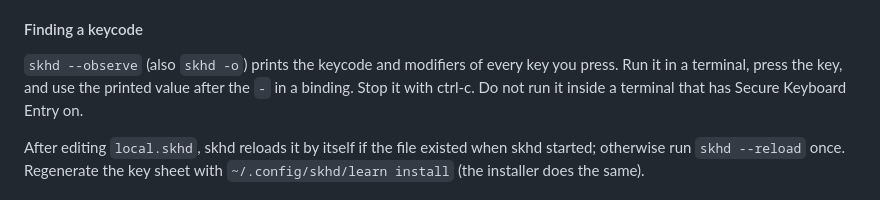
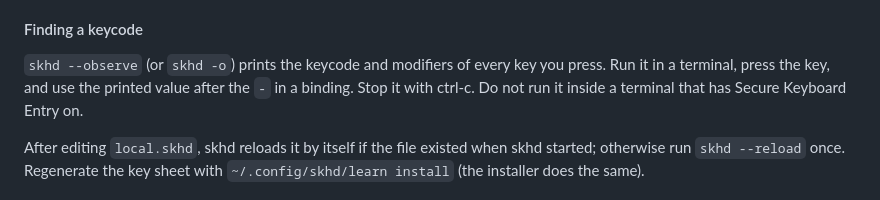
Before and after one commit to locupleto/the-gallery, a Markdown page: docs/CUSTOMIZING.md, the part around the change. GitHub-like rendering.

Commit message:
docs: skhd -o is confirmed in skhd's source
Co-Authored-By: Claude Opus 5.5 <noreply@anthropic.com>

```diff
--- a/docs/CUSTOMIZING.md
+++ b/docs/CUSTOMIZING.md
@@ -272,7 +272,7 @@ note](../tiler/README.md#swedish-keyboard-note) as one example.
 
 #### Finding a keycode
 
-`skhd --observe` (also `skhd -o`) prints the keycode and modifiers of every
+`skhd --observe` (or `skhd -o`) prints the keycode and modifiers of every
 key you press. Run it in a terminal, press the key, and use the printed
 value after the `-` in a binding. Stop it with ctrl-c. Do not run it inside
 a terminal that has Secure Keyboard Entry on.
```
